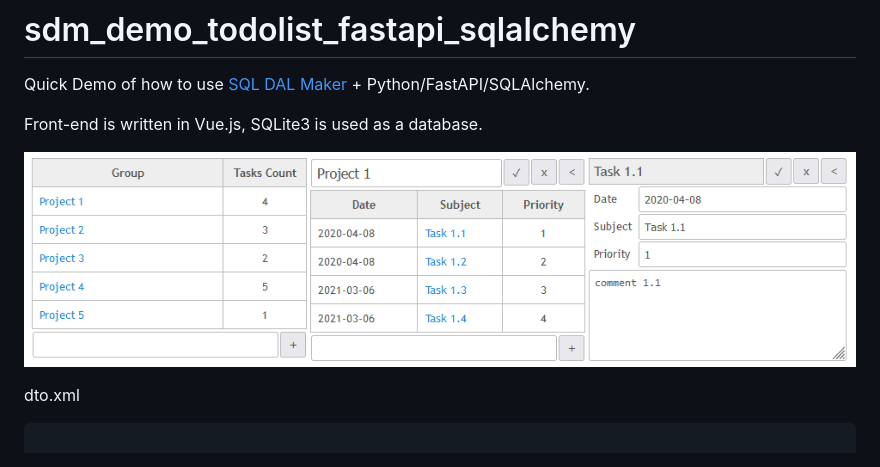
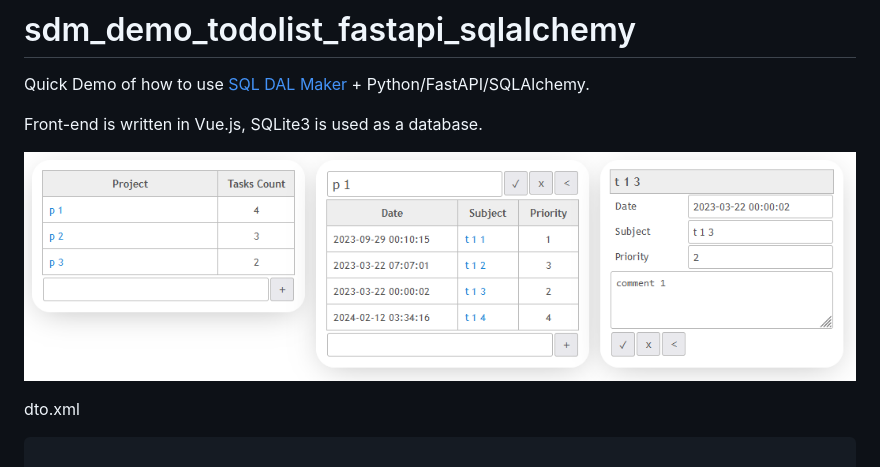
Before and after one commit to panedrone/sdm_todolist_fastapi_sqlalchemy, a Markdown page: README.md, the part around the change. Rendered like a GitHub page; pictures changed too: demo-go.png (deleted), sdm-todo-app.png (added).

```diff
--- a/README.md
+++ b/README.md
@@ -4,7 +4,7 @@ Quick Demo of how to use [SQL DAL Maker](https://github.com/panedrone/sqldalmake
 
 Front-end is written in Vue.js, SQLite3 is used as a database.
 
-![demo-go.png](demo-go.png)
+![sdm-todo-app.png](sdm-todo-app.png)
 
 dto.xml
 
```
Also changed, not shown: erd.png (deleted), 6 other files.
